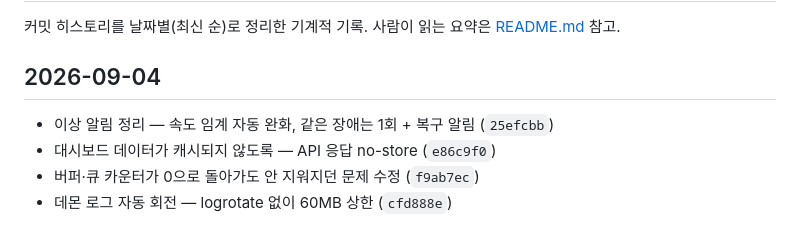
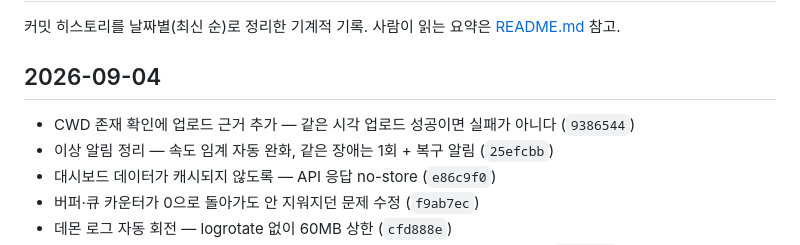
Before and after one commit to juandjoo/soltrace, a Markdown page: changelog.md, the part around the change. GitHub-like rendering.

Commit message:
changelog 갱신
Co-Authored-By: Claude Opus 5 (1M context) <noreply@anthropic.com>
Claude-Session: https://claude.ai/code/session_019gTxePDGEcKkEAqenv5cFQ

```diff
--- a/changelog.md
+++ b/changelog.md
@@ -3,6 +3,7 @@
 커밋 히스토리를 날짜별(최신 순)로 정리한 기계적 기록. 사람이 읽는 요약은 [README.md](README.md) 참고.
 
 ## 2026-09-04
+- CWD 존재 확인에 업로드 근거 추가 — 같은 시각 업로드 성공이면 실패가 아니다 (`9386544`)
 - 이상 알림 정리 — 속도 임계 자동 완화, 같은 장애는 1회 + 복구 알림 (`25efcbb`)
 - 대시보드 데이터가 캐시되지 않도록 — API 응답 no-store (`e86c9f0`)
 - 버퍼·큐 카운터가 0으로 돌아가도 안 지워지던 문제 수정 (`f9ab7ec`)
```
